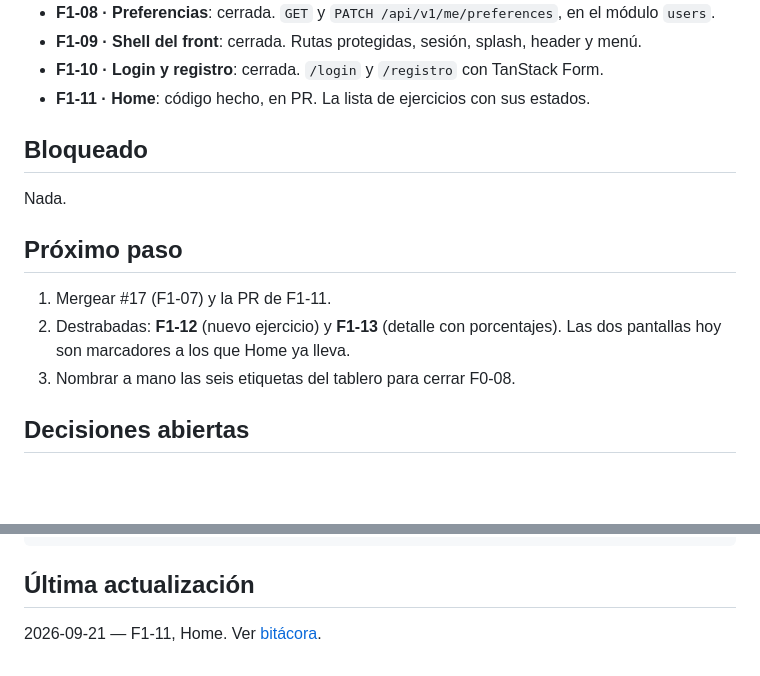
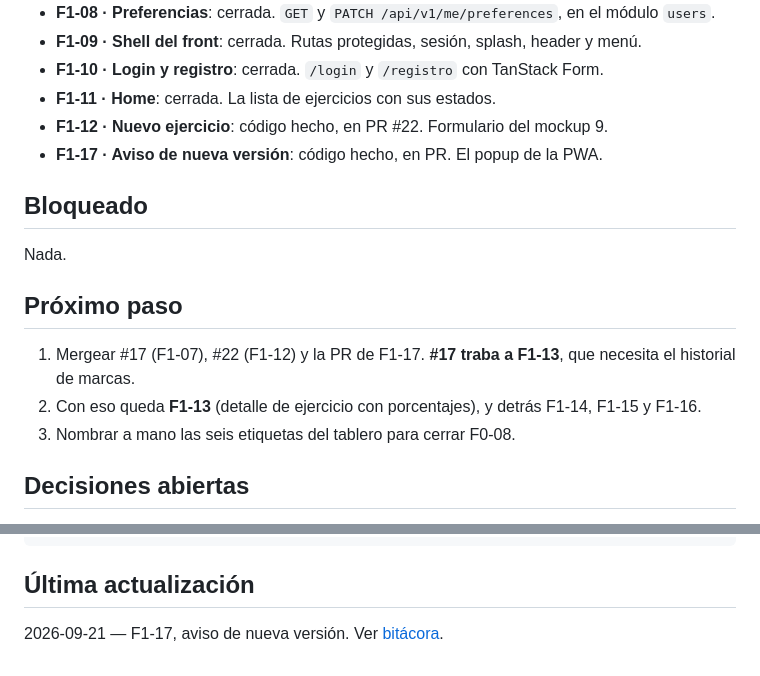
Before and after one commit to BraianVaylet/wasabi-cross-project, a Markdown page: docs/state/STATE.md, 2 parts joined by grey strips. Drawn GitHub-style; blank space fills up the shorter version.

Commit message:
docs: estado de F1-17 y cierre de F1-11
Co-Authored-By: Claude Opus 5 <noreply@anthropic.com>

```diff
--- a/docs/state/STATE.md
+++ b/docs/state/STATE.md
@@ -39,7 +39,9 @@ Lo que hay hoy, en una línea cada uno:
 - **F1-08 · Preferencias**: cerrada. `GET` y `PATCH /api/v1/me/preferences`, en el módulo `users`.
 - **F1-09 · Shell del front**: cerrada. Rutas protegidas, sesión, splash, header y menú.
 - **F1-10 · Login y registro**: cerrada. `/login` y `/registro` con TanStack Form.
-- **F1-11 · Home**: código hecho, en PR. La lista de ejercicios con sus estados.
+- **F1-11 · Home**: cerrada. La lista de ejercicios con sus estados.
+- **F1-12 · Nuevo ejercicio**: código hecho, en PR #22. Formulario del mockup 9.
+- **F1-17 · Aviso de nueva versión**: código hecho, en PR. El popup de la PWA.
 
 ## Bloqueado
 
@@ -47,9 +49,9 @@ Nada.
 
 ## Próximo paso
 
-1. Mergear #17 (F1-07) y la PR de F1-11.
-2. Destrabadas: **F1-12** (nuevo ejercicio) y **F1-13** (detalle con porcentajes). Las dos pantallas
-   hoy son marcadores a los que Home ya lleva.
+1. Mergear #17 (F1-07), #22 (F1-12) y la PR de F1-17. **#17 traba a F1-13**, que necesita el
+   historial de marcas.
+2. Con eso queda **F1-13** (detalle de ejercicio con porcentajes), y detrás F1-14, F1-15 y F1-16.
 3. Nombrar a mano las seis etiquetas del tablero para cerrar F0-08.
 
 ## Decisiones abiertas
@@ -96,4 +98,4 @@ pnpm --filter @wasabi-cross/api seed     # catálogo de ejercicios
 
 ## Última actualización
 
-2026-09-21 — F1-11, Home. Ver [bitácora](./bitacora/2026-09-21-f1-11-home.md).
+2026-09-21 — F1-17, aviso de nueva versión. Ver [bitácora](./bitacora/2026-09-21-f1-17-aviso-version.md).
```
Also changed, not shown: docs/ACTION-PLAN.md (+3 -3 lines).
